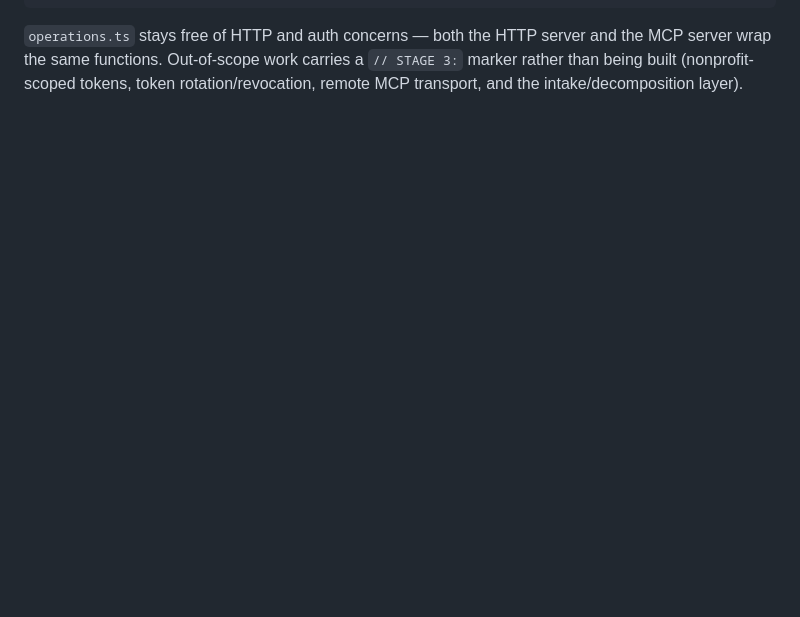
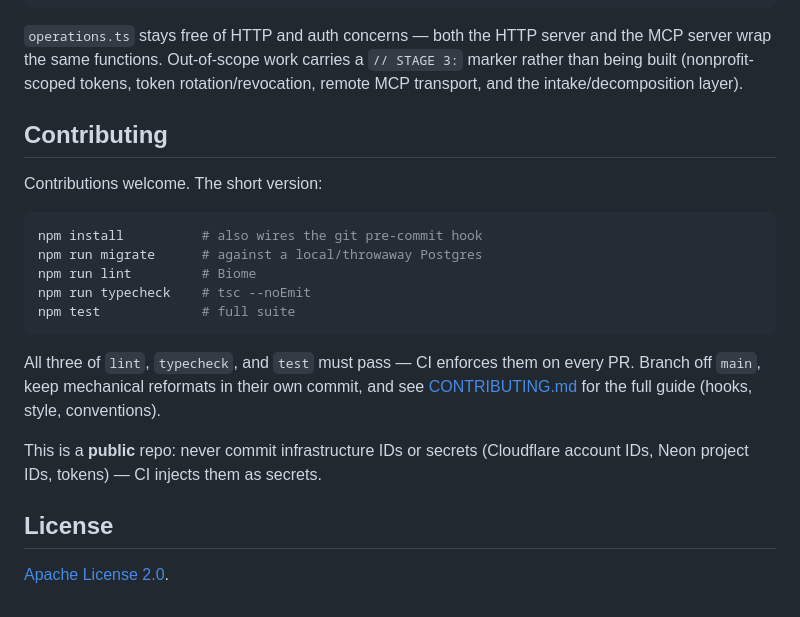
Before and after one commit to Barneyjm/givework.dev, a Markdown page: README.md, the part around one of its changes. Rendered like a GitHub page; blank space fills up the shorter version.

````diff
--- a/README.md
+++ b/README.md
@@ -367,3 +427,26 @@ scripts/mint-token.ts     CLI to mint admin/dev tokens
 the MCP server wrap the same functions. Out-of-scope work carries a `// STAGE 3:`
 marker rather than being built (nonprofit-scoped tokens, token rotation/revocation,
 remote MCP transport, and the intake/decomposition layer).
+
+## Contributing
+
+Contributions welcome. The short version:
+
+```bash
+npm install          # also wires the git pre-commit hook
+npm run migrate      # against a local/throwaway Postgres
+npm run lint         # Biome
+npm run typecheck    # tsc --noEmit
+npm test             # full suite
+```
+
+All three of `lint`, `typecheck`, and `test` must pass — CI enforces them on every
+PR. Branch off `main`, keep mechanical reformats in their own commit, and see
+[CONTRIBUTING.md](CONTRIBUTING.md) for the full guide (hooks, style, conventions).
+
+This is a **public** repo: never commit infrastructure IDs or secrets (Cloudflare
+account IDs, Neon project IDs, tokens) — CI injects them as secrets.
+
+## License
+
+[Apache License 2.0](LICENSE).
````
Also changed, not shown: other parts of README.md (+73 -13 lines).
